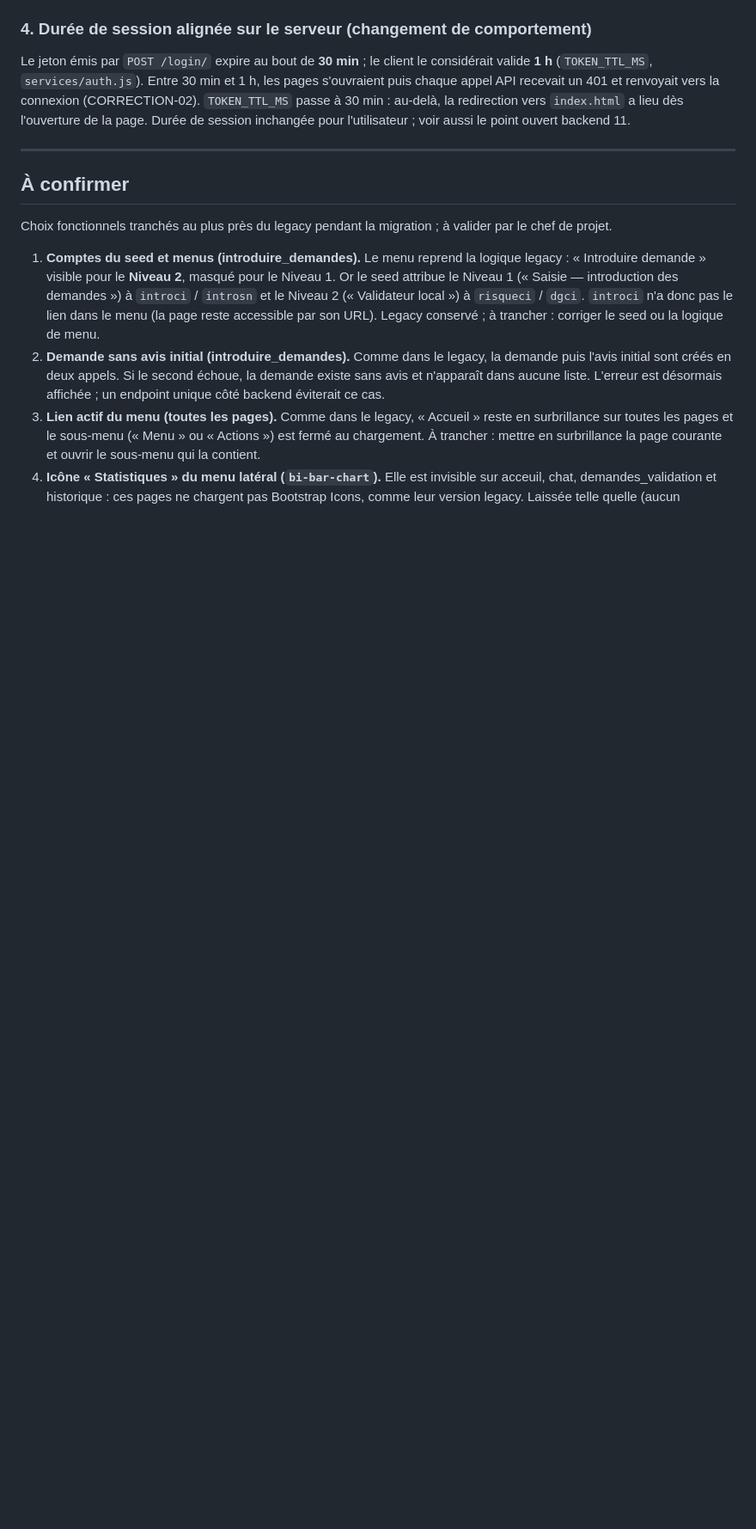
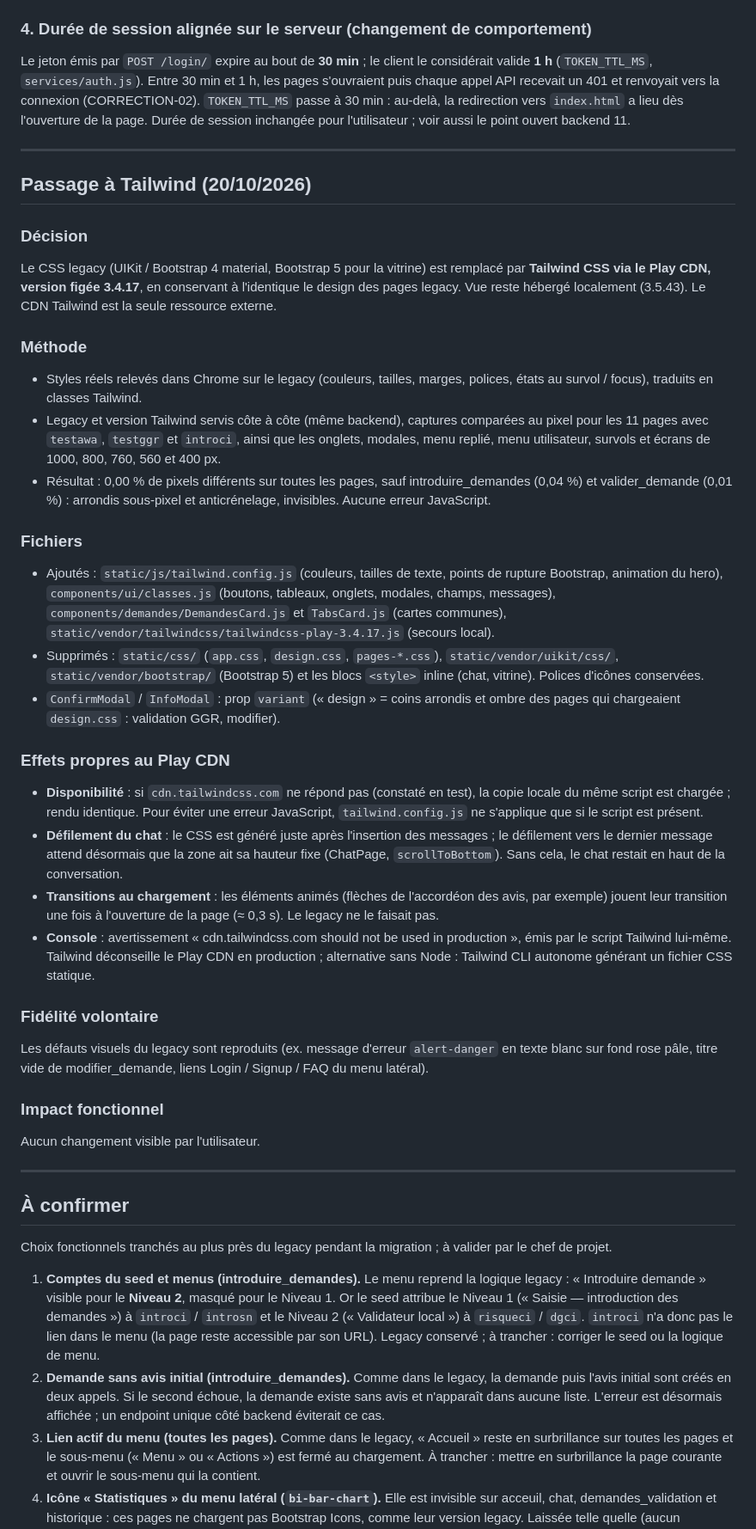
Before and after one commit to shmoel/workflow_awa, a Markdown page: docs/CHANGELOG_REFACTORING.md, the part around one of its changes. Shown at 86% size. Drawn GitHub-style; blank space fills up the shorter version.

Commit message:
Docs : CLAUDE.md et CHANGELOG mis à jour pour Tailwind
Co-Authored-By: Claude Opus 5.5 <noreply@anthropic.com>

```diff
--- a/docs/CHANGELOG_REFACTORING.md
+++ b/docs/CHANGELOG_REFACTORING.md
@@ -721,6 +723,64 @@ point ouvert backend 11.
 
 ---
 
+## Passage à Tailwind (20/10/2026)
+
+### Décision
+Le CSS legacy (UIKit / Bootstrap 4 material, Bootstrap 5 pour la vitrine) est
+remplacé par **Tailwind CSS via le Play CDN, version figée 3.4.17**, en
+conservant à l'identique le design des pages legacy. Vue reste hébergé
+localement (3.5.43). Le CDN Tailwind est la seule ressource externe.
+
+### Méthode
+- Styles réels relevés dans Chrome sur le legacy (couleurs, tailles, marges,
+  polices, états au survol / focus), traduits en classes Tailwind.
+- Legacy et version Tailwind servis côte à côte (même backend), captures
+  comparées au pixel pour les 11 pages avec `testawa`, `testggr` et `introci`,
+  ainsi que les onglets, modales, menu replié, menu utilisateur, survols et
+  écrans de 1000, 800, 760, 560 et 400 px.
+- Résultat : 0,00 % de pixels différents sur toutes les pages, sauf
+  introduire_demandes (0,04 %) et valider_demande (0,01 %) : arrondis
+  sous-pixel et anticrénelage, invisibles. Aucune erreur JavaScript.
+
+### Fichiers
+- Ajoutés : `static/js/tailwind.config.js` (couleurs, tailles de texte,
+  points de rupture Bootstrap, animation du hero), `components/ui/classes.js`
+  (boutons, tableaux, onglets, modales, champs, messages),
+  `components/demandes/DemandesCard.js` et `TabsCard.js` (cartes communes),
+  `static/vendor/tailwindcss/tailwindcss-play-3.4.17.js` (secours local).
+- Supprimés : `static/css/` (`app.css`, `design.css`, `pages-*.css`),
+  `static/vendor/uikit/css/`, `static/vendor/bootstrap/` (Bootstrap 5) et les
+  blocs `<style>` inline (chat, vitrine). Polices d'icônes conservées.
+- `ConfirmModal` / `InfoModal` : prop `variant` (« design » = coins arrondis
+  et ombre des pages qui chargeaient `design.css` : validation GGR, modifier).
+
+### Effets propres au Play CDN
+- **Disponibilité** : si `cdn.tailwindcss.com` ne répond pas (constaté en
+  test), la copie locale du même script est chargée ; rendu identique.
+  Pour éviter une erreur JavaScript, `tailwind.config.js` ne s'applique que si
+  le script est présent.
+- **Défilement du chat** : le CSS est généré juste après l'insertion des
+  messages ; le défilement vers le dernier message attend désormais que la
+  zone ait sa hauteur fixe (ChatPage, `scrollToBottom`). Sans cela, le chat
+  restait en haut de la conversation.
+- **Transitions au chargement** : les éléments animés (flèches de
+  l'accordéon des avis, par exemple) jouent leur transition une fois à
+  l'ouverture de la page (≈ 0,3 s). Le legacy ne le faisait pas.
+- **Console** : avertissement « cdn.tailwindcss.com should not be used in
+  production », émis par le script Tailwind lui-même. Tailwind déconseille le
+  Play CDN en production ; alternative sans Node : Tailwind CLI autonome
+  générant un fichier CSS statique.
+
+### Fidélité volontaire
+Les défauts visuels du legacy sont reproduits (ex. message d'erreur
+`alert-danger` en texte blanc sur fond rose pâle, titre vide de
+modifier_demande, liens Login / Signup / FAQ du menu latéral).
+
+### Impact fonctionnel
+Aucun changement visible par l'utilisateur.
+
+---
+
 ## À confirmer
 
 Choix fonctionnels tranchés au plus près du legacy pendant la migration ;
```
Also changed, not shown: other parts of docs/CHANGELOG_REFACTORING.md (+4 -2 lines), CLAUDE.md (+25 -20 lines).
